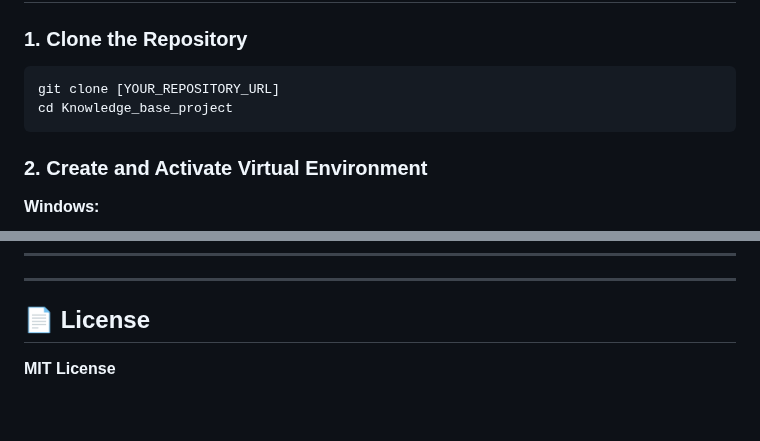
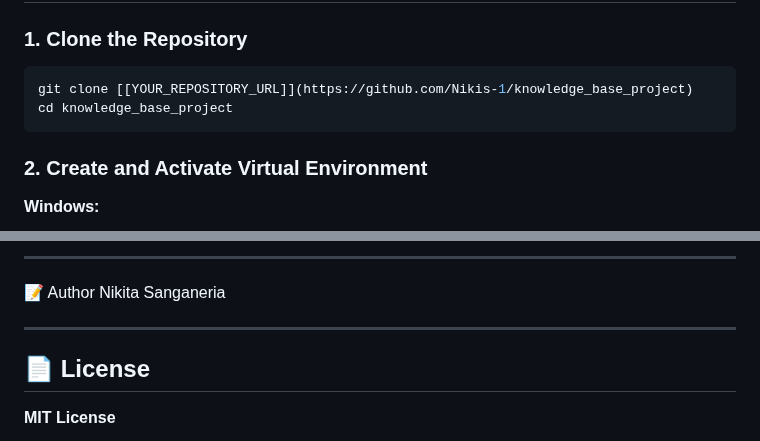
Before and after one commit to Nikis-1/knowledge_base_project, a Markdown page: README.md, 2 parts joined by grey strips. Rendered like a GitHub page; blank space fills up the shorter version.

Commit message:
Update README.md
Updated repository URL and added demo video link and author information.

````diff
--- a/README.md
+++ b/README.md
@@ -33,8 +33,8 @@ Before running the application, you need:
 
 ### 1. Clone the Repository
 ```bash
-git clone [YOUR_REPOSITORY_URL]
-cd Knowledge_base_project
+git clone [[YOUR_REPOSITORY_URL]](https://github.com/Nikis-1/knowledge_base_project)
+cd knowledge_base_project
 ```
 
 ### 2. Create and Activate Virtual Environment
@@ -105,4 +106,8 @@ knowledge_base_project/
 
+---
+
+📝 Author
+Nikita Sanganeria
 
 ---
 
````
Also changed, not shown: other parts of README.md (+1 -0 lines).
